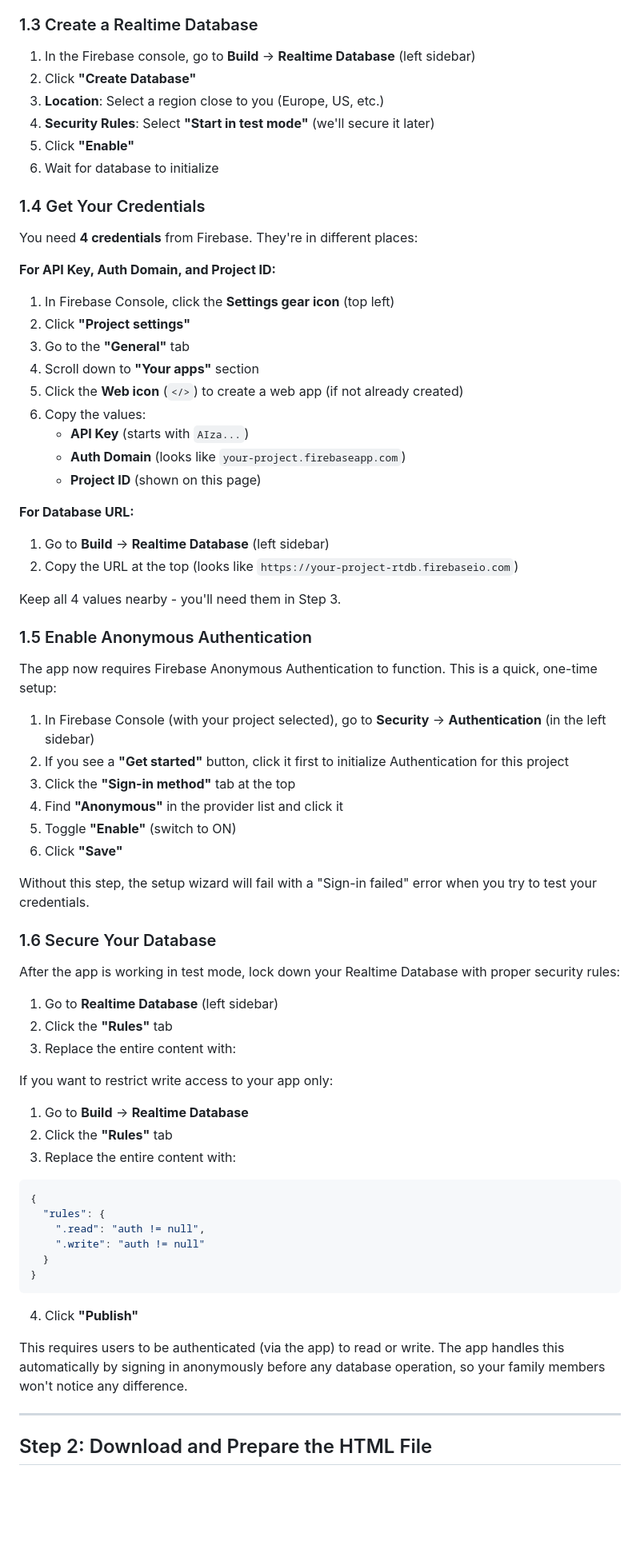
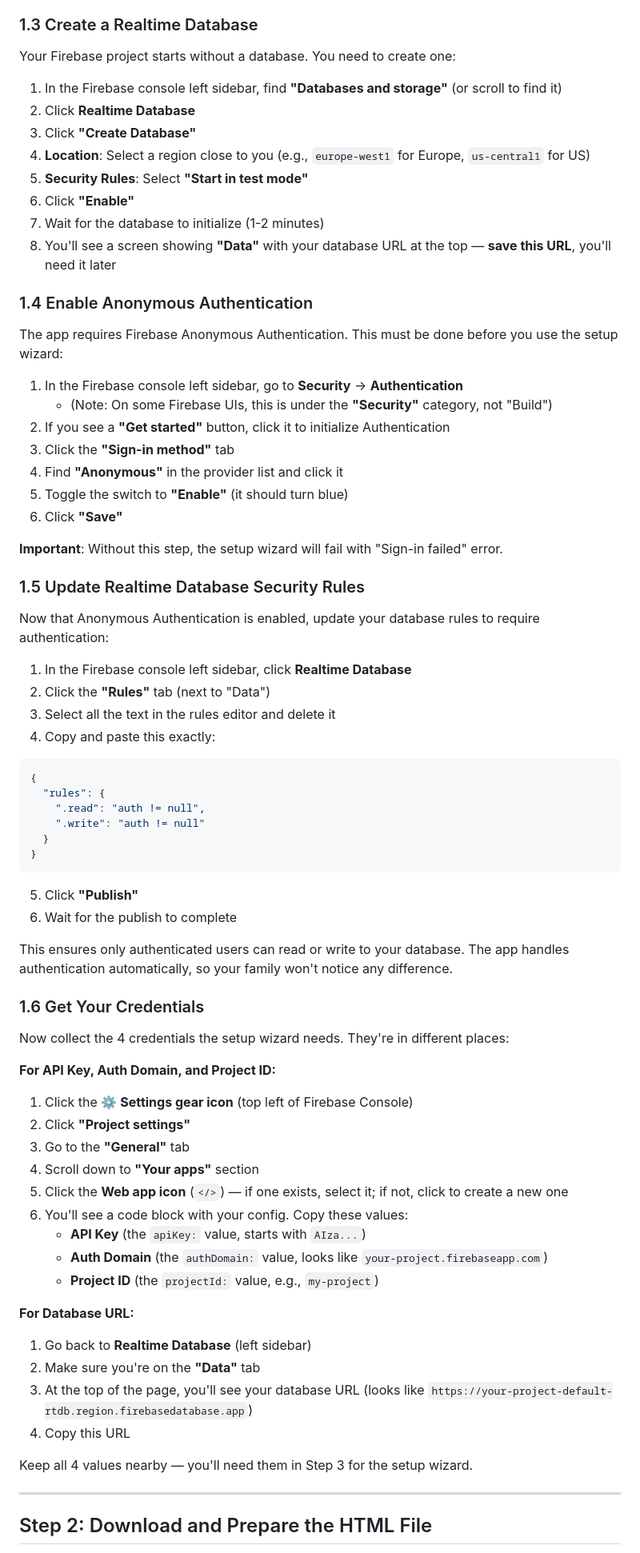
Before and after one commit to MJS-HC/family-notepad, a Markdown page: DEPLOYMENT.md, the part around one of its changes. Shown at 80% size. Rendered like a GitHub page; blank space fills up the shorter version.

Commit message:
Rewrite Firebase setup instructions to be explicit and sequential
Reorganize steps to be clearer and more complete:
- Step 1.3: Explicitly explain how to CREATE Realtime Database (was missing)
- Step 1.4: Enable Anonymous Authentication (required; now earlier in sequence)
- Step 1.5: Update Realtime Database Rules to require auth != null (now explicit)
- Step 1.6: Get Your Credentials (moved after database is fully set up)

Include exact console navigation paths (e.g. Security → Authentication,
Databases and storage → Realtime Database). Add "Data" tab reference for
finding Database URL. Update cross-references and error messages.

````diff
--- a/DEPLOYMENT.md
+++ b/DEPLOYMENT.md
@@ -27,60 +27,39 @@ This is the **Multi-Family Deployable Edition** of Family Diary. Each family can
 
 ### 1.3 Create a Realtime Database
 
-1. In the Firebase console, go to **Build** → **Realtime Database** (left sidebar)
-2. Click **"Create Database"**
-3. **Location**: Select a region close to you (Europe, US, etc.)
-4. **Security Rules**: Select **"Start in test mode"** (we'll secure it later)
-5. Click **"Enable"**
-6. Wait for database to initialize
+Your Firebase project starts without a database. You need to create one:
 
-### 1.4 Get Your Credentials
+1. In the Firebase console left sidebar, find **"Databases and storage"** (or scroll to find it)
+2. Click **Realtime Database**
+3. Click **"Create Database"**
+4. **Location**: Select a region close to you (e.g., `europe-west1` for Europe, `us-central1` for US)
+5. **Security Rules**: Select **"Start in test mode"**
+6. Click **"Enable"**
+7. Wait for the database to initialize (1-2 minutes)
+8. You'll see a screen showing **"Data"** with your database URL at the top — **save this URL**, you'll need it later
 
-You need **4 credentials** from Firebase. They're in different places:
+### 1.4 Enable Anonymous Authentication
 
-**For API Key, Auth Domain, and Project ID:**
-1. In Firebase Console, click the **Settings gear icon** (top left)
-2. Click **"Project settings"**
-3. Go to the **"General"** tab
-4. Scroll down to **"Your apps"** section
-5. Click the **Web icon** (`</>`) to create a web app (if not already created)
-6. Copy the values:
-   - **API Key** (starts with `AIza...`)
-   - **Auth Domain** (looks like `your-project.firebaseapp.com`)
-   - **Project ID** (shown on this page)
+The app requires Firebase Anonymous Authentication. This must be done before you use the setup wizard:
 
-**For Database URL:**
-1. Go to **Build** → **Realtime Database** (left sidebar)
-2. Copy the URL at the top (looks like `https://your-project-rtdb.firebaseio.com`)
-
-Keep all 4 values nearby - you'll need them in Step 3.
-
-### 1.5 Enable Anonymous Authentication
-
-The app now requires Firebase Anonymous Authentication to function. This is a quick, one-time setup:
-
-1. In Firebase Console (with your project selected), go to **Security** → **Authentication** (in the left sidebar)
-2. If you see a **"Get started"** button, click it first to initialize Authentication for this project
-3. Click the **"Sign-in method"** tab at the top
+1. In the Firebase console left sidebar, go to **Security** → **Authentication**
+   - (Note: On some Firebase UIs, this is under the **"Security"** category, not "Build")
+2. If you see a **"Get started"** button, click it to initialize Authentication
+3. Click the **"Sign-in method"** tab
 4. Find **"Anonymous"** in the provider list and click it
-5. Toggle **"Enable"** (switch to ON)
+5. Toggle the switch to **"Enable"** (it should turn blue)
 6. Click **"Save"**
 
-Without this step, the setup wizard will fail with a "Sign-in failed" error when you try to test your credentials.
+**Important**: Without this step, the setup wizard will fail with "Sign-in failed" error.
 
-### 1.6 Secure Your Database
+### 1.5 Update Realtime Database Security Rules
 
-After the app is working in test mode, lock down your Realtime Database with proper security rules:
+Now that Anonymous Authentication is enabled, update your database rules to require authentication:
 
-1. Go to **Realtime Database** (left sidebar)
-2. Click the **"Rules"** tab
-3. Replace the entire content with:
-
-If you want to restrict write access to your app only:
-
-1. Go to **Build** → **Realtime Database**
-2. Click the **"Rules"** tab
-3. Replace the entire content with:
+1. In the Firebase console left sidebar, click **Realtime Database**
+2. Click the **"Rules"** tab (next to "Data")
+3. Select all the text in the rules editor and delete it
+4. Copy and paste this exactly:
 
 ```json
 {
@@ -91,9 +70,33 @@ If you want to restrict write access to your app only:
 }
 ```
 
-4. Click **"Publish"**
+5. Click **"Publish"**
+6. Wait for the publish to complete
 
-This requires users to be authenticated (via the app) to read or write. The app handles this automatically by signing in anonymously before any database operation, so your family members won't notice any difference.
+This ensures only authenticated users can read or write to your database. The app handles authentication automatically, so your family won't notice any difference.
+
+### 1.6 Get Your Credentials
+
+Now collect the 4 credentials the setup wizard needs. They're in different places:
+
+**For API Key, Auth Domain, and Project ID:**
+1. Click the **⚙️ Settings gear icon** (top left of Firebase Console)
+2. Click **"Project settings"**
+3. Go to the **"General"** tab
+4. Scroll down to **"Your apps"** section
+5. Click the **Web app icon** (`</>`) — if one exists, select it; if not, click to create a new one
+6. You'll see a code block with your config. Copy these values:
+   - **API Key** (the `apiKey:` value, starts with `AIza...`)
+   - **Auth Domain** (the `authDomain:` value, looks like `your-project.firebaseapp.com`)
+   - **Project ID** (the `projectId:` value, e.g., `my-project`)
+
+**For Database URL:**
+1. Go back to **Realtime Database** (left sidebar)
+2. Make sure you're on the **"Data"** tab
+3. At the top of the page, you'll see your database URL (looks like `https://your-project-default-rtdb.region.firebasedatabase.app`)
+4. Copy this URL
+
+Keep all 4 values nearby — you'll need them in Step 3 for the setup wizard.
 
 ---
 
````
Also changed, not shown: other parts of DEPLOYMENT.md (+4 -4 lines).
